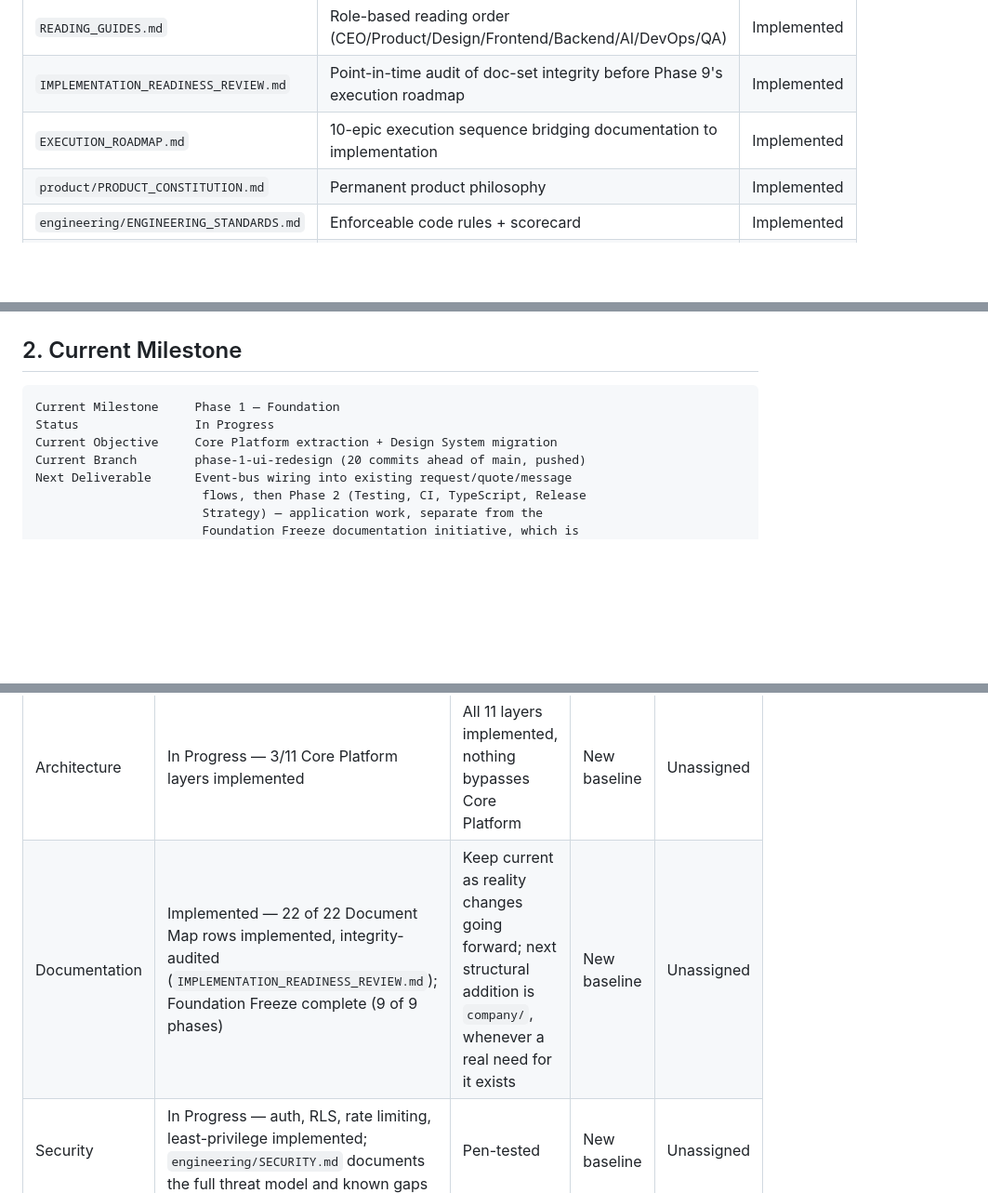
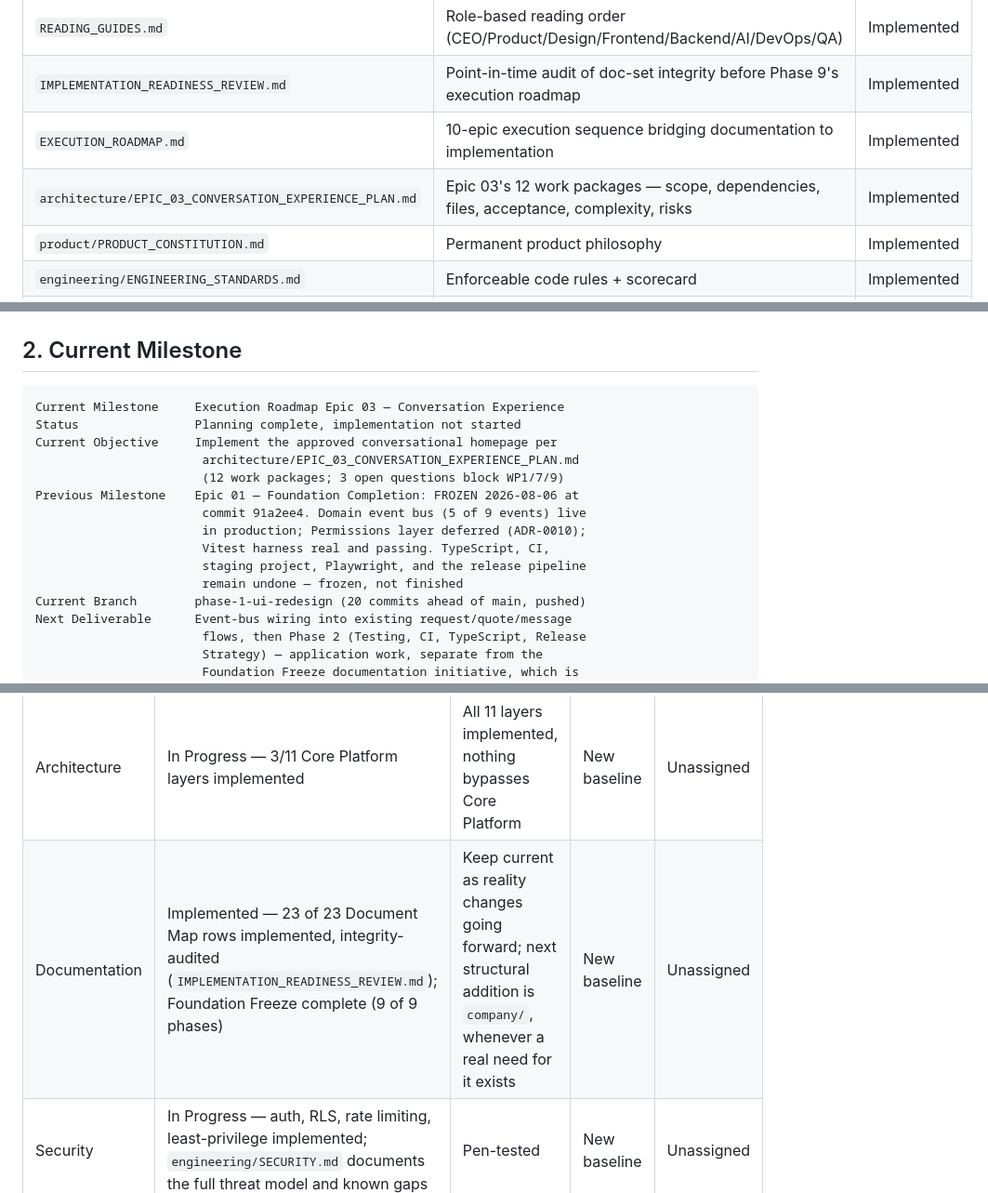
Before and after one commit to FiliusUmbra/klussie, a Markdown page: docs/MASTER_CONTEXT.md, 3 parts joined by grey strips. Shown at 93% size. Drawn GitHub-style; blank space fills up the shorter version.

````diff
--- a/docs/MASTER_CONTEXT.md
+++ b/docs/MASTER_CONTEXT.md
@@ -35,6 +35,7 @@ priorities, risks, debt, decisions. It does not own product philosophy
 | `READING_GUIDES.md` | Role-based reading order (CEO/Product/Design/Frontend/Backend/AI/DevOps/QA) | Implemented |
 | `IMPLEMENTATION_READINESS_REVIEW.md` | Point-in-time audit of doc-set integrity before Phase 9's execution roadmap | Implemented |
 | `EXECUTION_ROADMAP.md` | 10-epic execution sequence bridging documentation to implementation | Implemented |
+| `architecture/EPIC_03_CONVERSATION_EXPERIENCE_PLAN.md` | Epic 03's 12 work packages — scope, dependencies, files, acceptance, complexity, risks | Implemented |
 | `product/PRODUCT_CONSTITUTION.md` | Permanent product philosophy | Implemented |
 | `engineering/ENGINEERING_STANDARDS.md` | Enforceable code rules + scorecard | Implemented |
 | `design/DESIGN_SYSTEM.md` | Visual and interaction design direction (constitution tier — see `design/README.md` for the full companion-doc set) | Implemented |
@@ -112,9 +113,17 @@ professional who can solve it. Full vision: §5.
 ## 2. Current Milestone
 
 ```
-Current Milestone     Phase 1 — Foundation
-Status                In Progress
-Current Objective     Core Platform extraction + Design System migration
+Current Milestone     Execution Roadmap Epic 03 — Conversation Experience
+Status                Planning complete, implementation not started
+Current Objective     Implement the approved conversational homepage per
+                       architecture/EPIC_03_CONVERSATION_EXPERIENCE_PLAN.md
+                       (12 work packages; 3 open questions block WP1/7/9)
+Previous Milestone    Epic 01 — Foundation Completion: FROZEN 2026-08-06 at
+                       commit 91a2ee4. Domain event bus (5 of 9 events) live
+                       in production; Permissions layer deferred (ADR-0010);
+                       Vitest harness real and passing. TypeScript, CI,
+                       staging project, Playwright, and the release pipeline
+                       remain undone — frozen, not finished
 Current Branch        phase-1-ui-redesign (20 commits ahead of main, pushed)
 Next Deliverable      Event-bus wiring into existing request/quote/message
                        flows, then Phase 2 (Testing, CI, TypeScript, Release
@@ -163,7 +172,7 @@ disagrees with this table, this table wins.
 | Area | Current | Target | Trend | Owner |
 |---|---|---|---|---|
 | Architecture | In Progress — 3/11 Core Platform layers implemented | All 11 layers implemented, nothing bypasses Core Platform | New baseline | Unassigned |
-| Documentation | Implemented — 22 of 22 Document Map rows implemented, integrity-audited (`IMPLEMENTATION_READINESS_REVIEW.md`); Foundation Freeze complete (9 of 9 phases) | Keep current as reality changes going forward; next structural addition is `company/`, whenever a real need for it exists | New baseline | Unassigned |
+| Documentation | Implemented — 23 of 23 Document Map rows implemented, integrity-audited (`IMPLEMENTATION_READINESS_REVIEW.md`); Foundation Freeze complete (9 of 9 phases) | Keep current as reality changes going forward; next structural addition is `company/`, whenever a real need for it exists | New baseline | Unassigned |
 | Security | In Progress — auth, RLS, rate limiting, least-privilege implemented; `engineering/SECURITY.md` documents the full threat model and known gaps | Pen-tested | New baseline | Unassigned |
 | Performance | Planned — not yet profiled | Defined once profiling implemented | New baseline | Unassigned |
 | Accessibility | Planned — not yet audited | Constitution Rule 6 formally verified | New baseline | Unassigned |
````
Also changed, not shown: docs/EXECUTION_ROADMAP.md (+38 -22 lines), docs/architecture/EPIC_03_CONVERSATION_EXPERIENCE_PLAN.md (added, +499 -0 lines).
